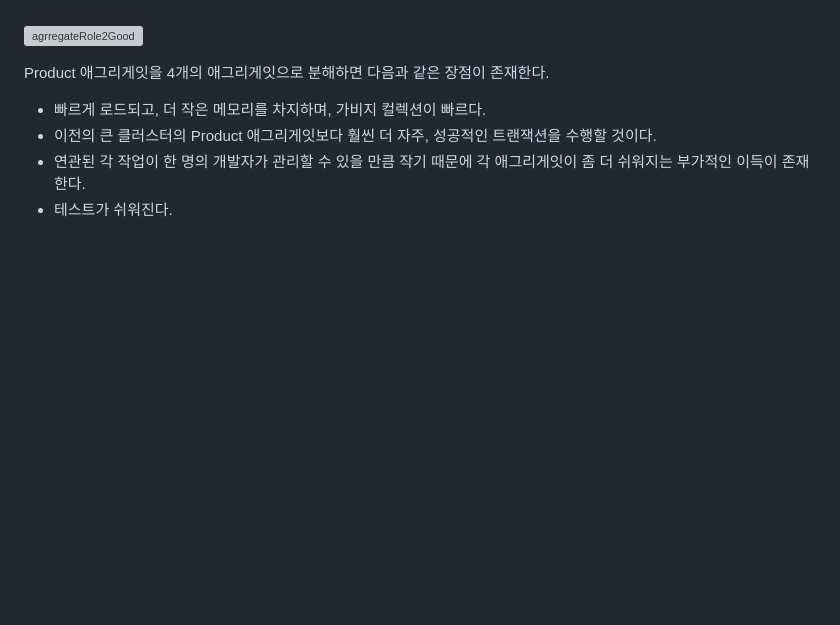
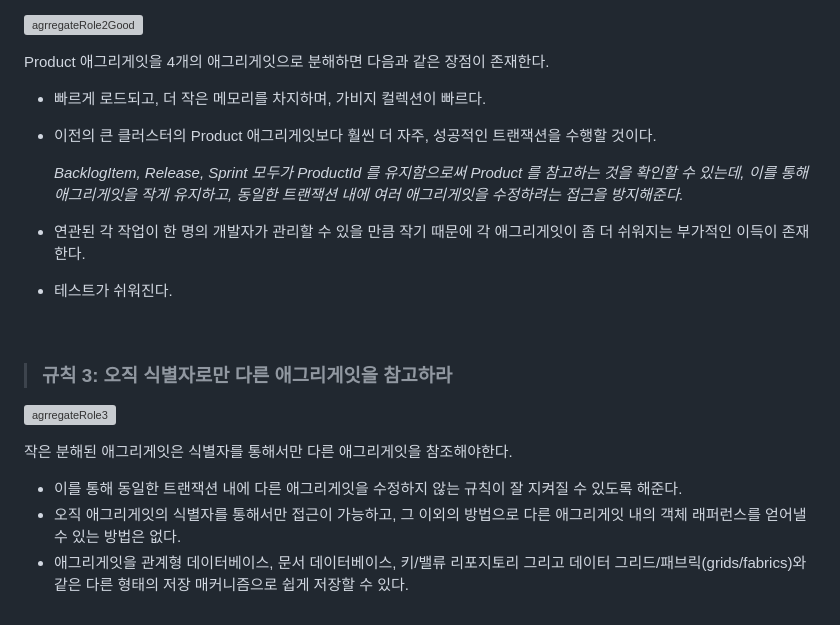
Before and after one commit to KEEMSY/STUDY, a Markdown page: Books/Domain-Driven-Design-Distilled/ch.5.md, the part around the change. Drawn GitHub-style; blank space fills up the shorter version; grey boxes are pictures that could not be loaded.

Commit message:
Update: add aggregate rule, '3. 오직 식별자로만 다른 애그리게잇을 참고하라'

```diff
--- a/Books/Domain-Driven-Design-Distilled/ch.5.md
+++ b/Books/Domain-Driven-Design-Distilled/ch.5.md
@@ -120,7 +120,20 @@ Product 애그리게잇을 4개의 애그리게잇으로 분해하면 다음과
 
 - 빠르게 로드되고, 더 작은 메모리를 차지하며, 가비지 컬렉션이 빠르다.
 - 이전의 큰 클러스터의 Product 애그리게잇보다 훨씬 더 자주, 성공적인 트랜잭션을 수행할 것이다.
+
+     *BacklogItem, Release, Sprint 모두가 ProductId 를 유지함으로써 Product 를 참고하는 것을 확인할 수 있는데, 이를 통해 애그리게잇을 작게 유지하고, 동일한 트랜잭션 내에 여러 애그리게잇을 수정하려는 접근을 방지해준다.*
+
 - 연관된 각 작업이 한 명의 개발자가 관리할 수 있을 만큼 작기 때문에 각 애그리게잇이 좀 더 쉬워지는 부가적인 이득이 존재한다.
 - 테스트가 쉬워진다.
 
 <br>
+
+> ### **규칙 3: 오직 식별자로만 다른 애그리게잇을 참고하라**
+
+![agrregateRole3](/img/agrregateRole3.png)
+
+작은 분해된 애그리게잇은 식별자를 통해서만 다른 애그리게잇을 참조해야한다.
+
+- 이를 통해 동일한 트랜잭션 내에 다른 애그리게잇을 수정하지 않는 규칙이 잘 지켜질 수 있도록 해준다.
+- 오직 애그리게잇의 식별자를 통해서만 접근이 가능하고, 그 이외의 방법으로 다른 애그리게잇 내의 객체 래퍼런스를 얻어낼 수 있는 방법은 없다.
+- 애그리게잇을 관계형 데이터베이스, 문서 데이터베이스, 키/밸류 리포지토리 그리고 데이터 그리드/패브릭(grids/fabrics)와 같은 다른 형태의 저장 매커니즘으로 쉽게 저장할 수 있다.
```
Also changed, not shown: img/agrregateRule3.png (added).
